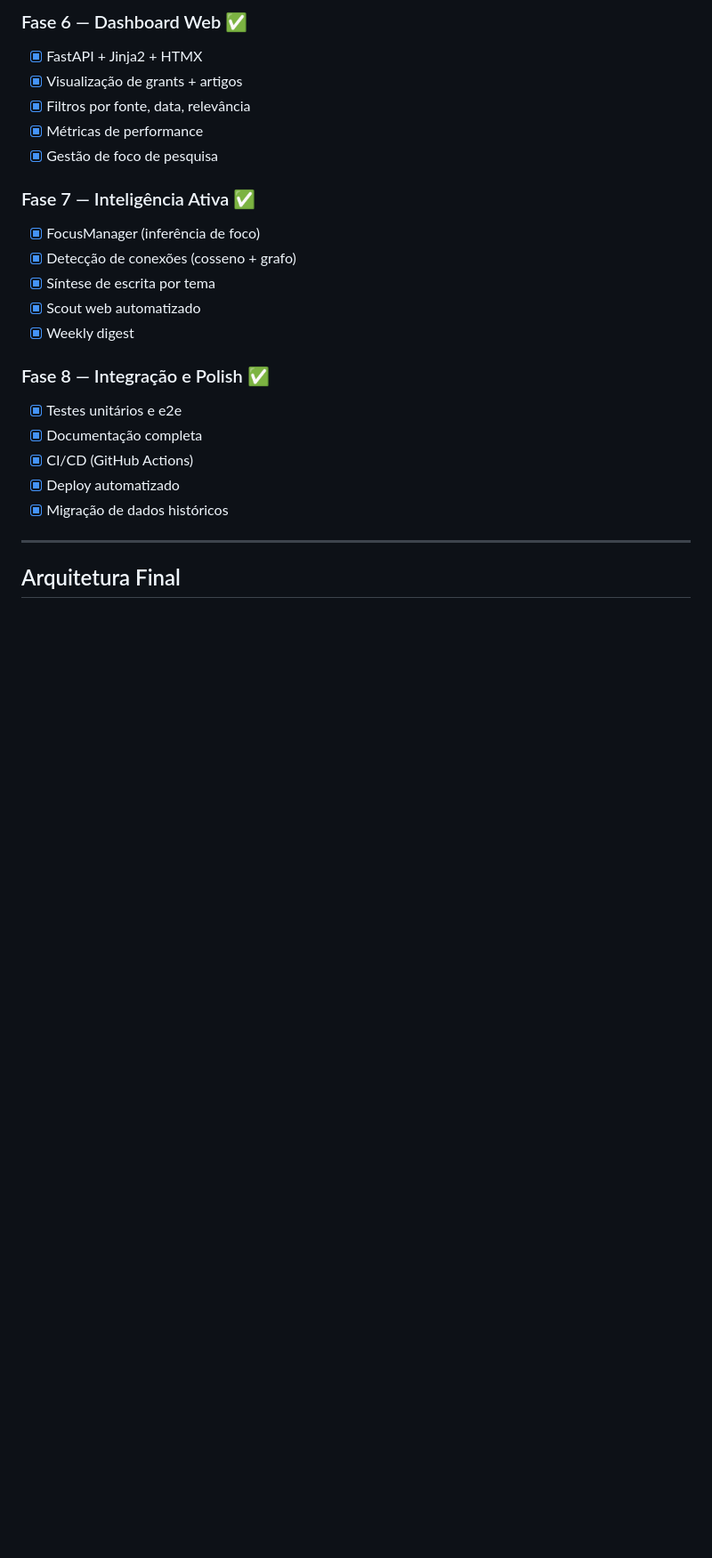
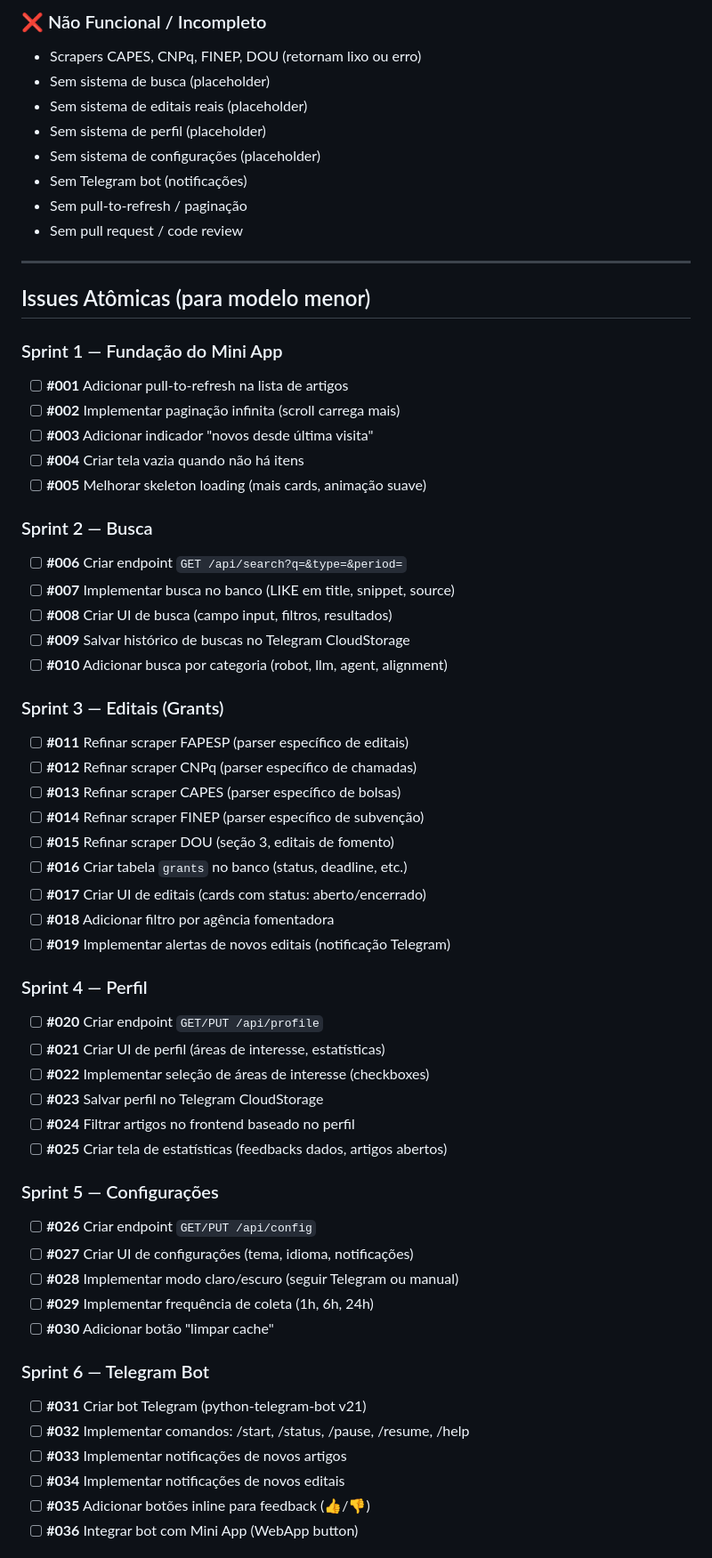
Before and after one commit to doutorprestes/cognitia-brain-unified, a Markdown page: ROADMAP.md, the part around one of its changes. Shown at 89% size. Rendered like a GitHub page; blank space fills up the shorter version.

Commit message:
docs: atualiza ROADMAP com issues atômicas e planejamento

```diff
--- a/ROADMAP.md
+++ b/ROADMAP.md
@@ -64,24 +26,62 @@
-### Fase 6 — Dashboard Web ✅
-- [x] FastAPI + Jinja2 + HTMX
-- [x] Visualização de grants + artigos
-- [x] Filtros por fonte, data, relevância
-- [x] Métricas de performance
-- [x] Gestão de foco de pesquisa
-
-### Fase 7 — Inteligência Ativa ✅
-- [x] FocusManager (inferência de foco)
-- [x] Detecção de conexões (cosseno + grafo)
-- [x] Síntese de escrita por tema
-- [x] Scout web automatizado
-- [x] Weekly digest
-
-### Fase 8 — Integração e Polish ✅
-- [x] Testes unitários e e2e
-- [x] Documentação completa
-- [x] CI/CD (GitHub Actions)
-- [x] Deploy automatizado
-- [x] Migração de dados históricos
+### ❌ Não Funcional / Incompleto
+- Scrapers CAPES, CNPq, FINEP, DOU (retornam lixo ou erro)
+- Sem sistema de busca (placeholder)
+- Sem sistema de editais reais (placeholder)
+- Sem sistema de perfil (placeholder)
+- Sem sistema de configurações (placeholder)
+- Sem Telegram bot (notificações)
+- Sem pull-to-refresh / paginação
+- Sem pull request / code review
 
 ---
 
-## Arquitetura Final
+## Issues Atômicas (para modelo menor)
+
+### Sprint 1 — Fundação do Mini App
+- [ ] **#001** Adicionar pull-to-refresh na lista de artigos
+- [ ] **#002** Implementar paginação infinita (scroll carrega mais)
+- [ ] **#003** Adicionar indicador "novos desde última visita"
+- [ ] **#004** Criar tela vazia quando não há itens
+- [ ] **#005** Melhorar skeleton loading (mais cards, animação suave)
+
+### Sprint 2 — Busca
+- [ ] **#006** Criar endpoint `GET /api/search?q=&type=&period=`
+- [ ] **#007** Implementar busca no banco (LIKE em title, snippet, source)
+- [ ] **#008** Criar UI de busca (campo input, filtros, resultados)
+- [ ] **#009** Salvar histórico de buscas no Telegram CloudStorage
+- [ ] **#010** Adicionar busca por categoria (robot, llm, agent, alignment)
+
+### Sprint 3 — Editais (Grants)
+- [ ] **#011** Refinar scraper FAPESP (parser específico de editais)
+- [ ] **#012** Refinar scraper CNPq (parser específico de chamadas)
+- [ ] **#013** Refinar scraper CAPES (parser específico de bolsas)
+- [ ] **#014** Refinar scraper FINEP (parser específico de subvenção)
+- [ ] **#015** Refinar scraper DOU (seção 3, editais de fomento)
+- [ ] **#016** Criar tabela `grants` no banco (status, deadline, etc.)
+- [ ] **#017** Criar UI de editais (cards com status: aberto/encerrado)
+- [ ] **#018** Adicionar filtro por agência fomentadora
+- [ ] **#019** Implementar alertas de novos editais (notificação Telegram)
+
+### Sprint 4 — Perfil
+- [ ] **#020** Criar endpoint `GET/PUT /api/profile`
+- [ ] **#021** Criar UI de perfil (áreas de interesse, estatísticas)
+- [ ] **#022** Implementar seleção de áreas de interesse (checkboxes)
+- [ ] **#023** Salvar perfil no Telegram CloudStorage
+- [ ] **#024** Filtrar artigos no frontend baseado no perfil
+- [ ] **#025** Criar tela de estatísticas (feedbacks dados, artigos abertos)
+
+### Sprint 5 — Configurações
+- [ ] **#026** Criar endpoint `GET/PUT /api/config`
+- [ ] **#027** Criar UI de configurações (tema, idioma, notificações)
+- [ ] **#028** Implementar modo claro/escuro (seguir Telegram ou manual)
+- [ ] **#029** Implementar frequência de coleta (1h, 6h, 24h)
+- [ ] **#030** Adicionar botão "limpar cache"
+
+### Sprint 6 — Telegram Bot
+- [ ] **#031** Criar bot Telegram (python-telegram-bot v21)
+- [ ] **#032** Implementar comandos: /start, /status, /pause, /resume, /help
+- [ ] **#033** Implementar notificações de novos artigos
+- [ ] **#034** Implementar notificações de novos editais
+- [ ] **#035** Adicionar botões inline para feedback (👍/👎)
+- [ ] **#036** Integrar bot com Mini App (WebApp button)
+
```
Also changed, not shown: other parts of ROADMAP.md (+127 -115 lines).
